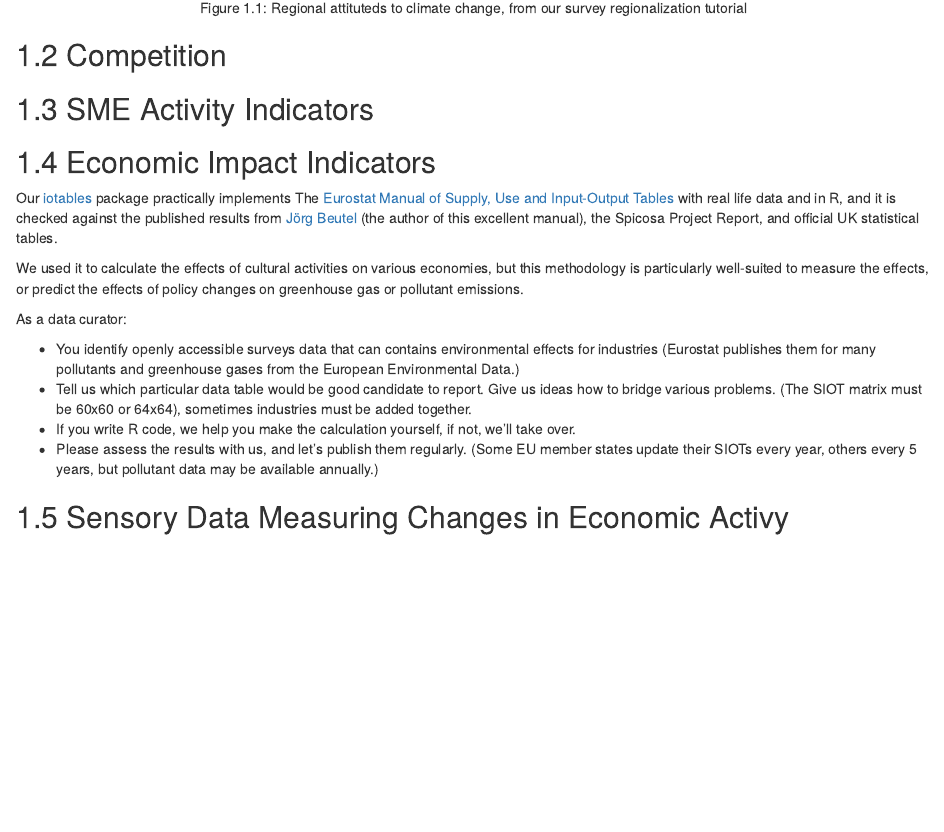
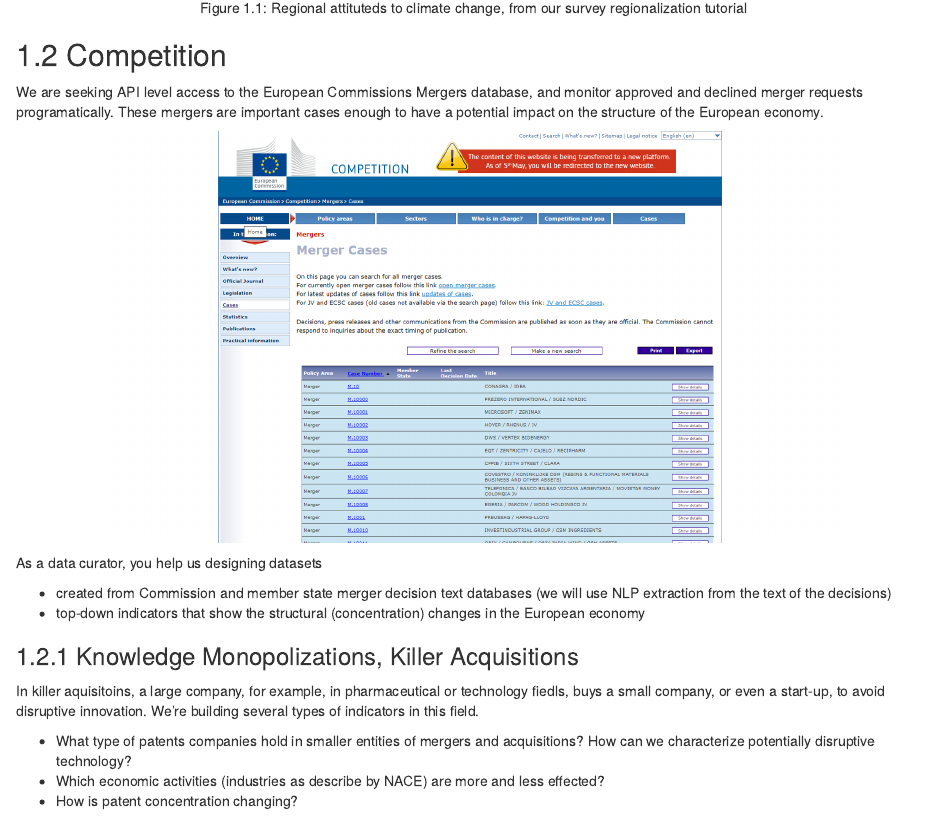
Before and after one commit to dataobservatory-eu/observatory_data_curators, an R Markdown document (04-future-economy.Rmd): the page in a window 1100 px wide, from 1320 px down. Rendered offline with R 4.5, knitr and Pandoc, with nearby package versions; drawn as R Markdown's standard HTML page in place of the format the file asks for.

Commit message:
competition

````diff
--- a/04-future-economy.Rmd
+++ b/04-future-economy.Rmd
@@ -41,8 +41,25 @@ knitr::include_graphics(file.path(
 ```
 
 
-## Competition
+## Competition {#compeition-indicators}
 
+We are seeking API level access to the European Commissions Mergers database, and monitor approved and declined merger requests programatically.  These mergers are important cases enough to have a potential impact on the structure of the European economy.
 
+```{r ec-compeptition-merger, fig.cap="", out.width='80%', echo=FALSE, warning=FALSE}
+knitr::include_graphics(
+  file.path("plots", "screenshots", "ec_competition_merger_screenshot.png")
+)
+```
 
-## SME Activity Indicators
+As a data curator, you help us designing datasets
+
+- created from Commission and member state merger decision text databases (we will use NLP extraction from the text of the decisions)
+- top-down indicators that show the structural (concentration) changes in the European economy
+
+### Knowledge Monopolizations, Killer Acquisitions {#knowledge-monopoly}
+
+In killer aquisitoins, a large company, for example, in pharmaceutical or technology fiedls, buys a small company, or even a start-up, to avoid disruptive innovation. We’re building several types of indicators in this field.
+
+-	What type of patents companies hold in smaller entities of mergers and acquisitions? How can we characterize potentially disruptive technology?
+-	Which economic activities (industries as describe by NACE) are more and less effected?
+-	How is patent concentration changing?
````
Also changed, not shown: plots/screenshots/ec_competition_merger_screenshot.png (added), 04-future-economy.Rmd (2 more changed lines).
